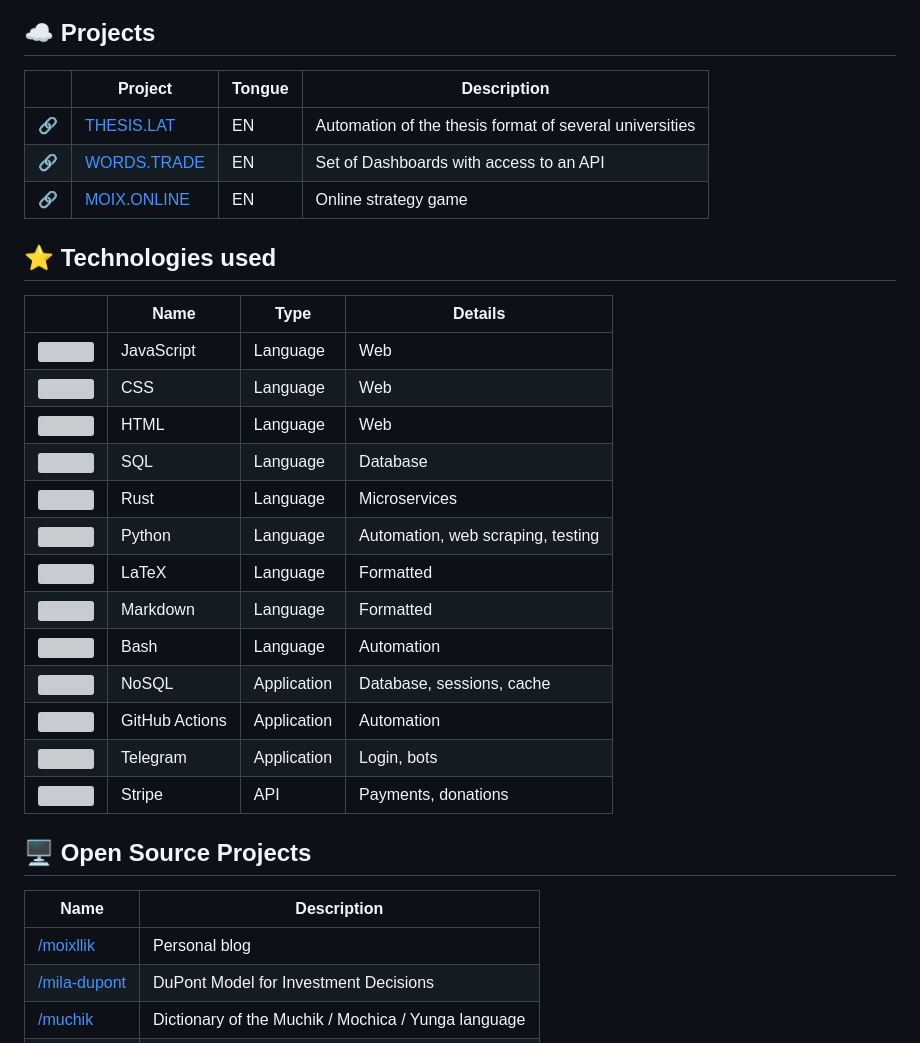
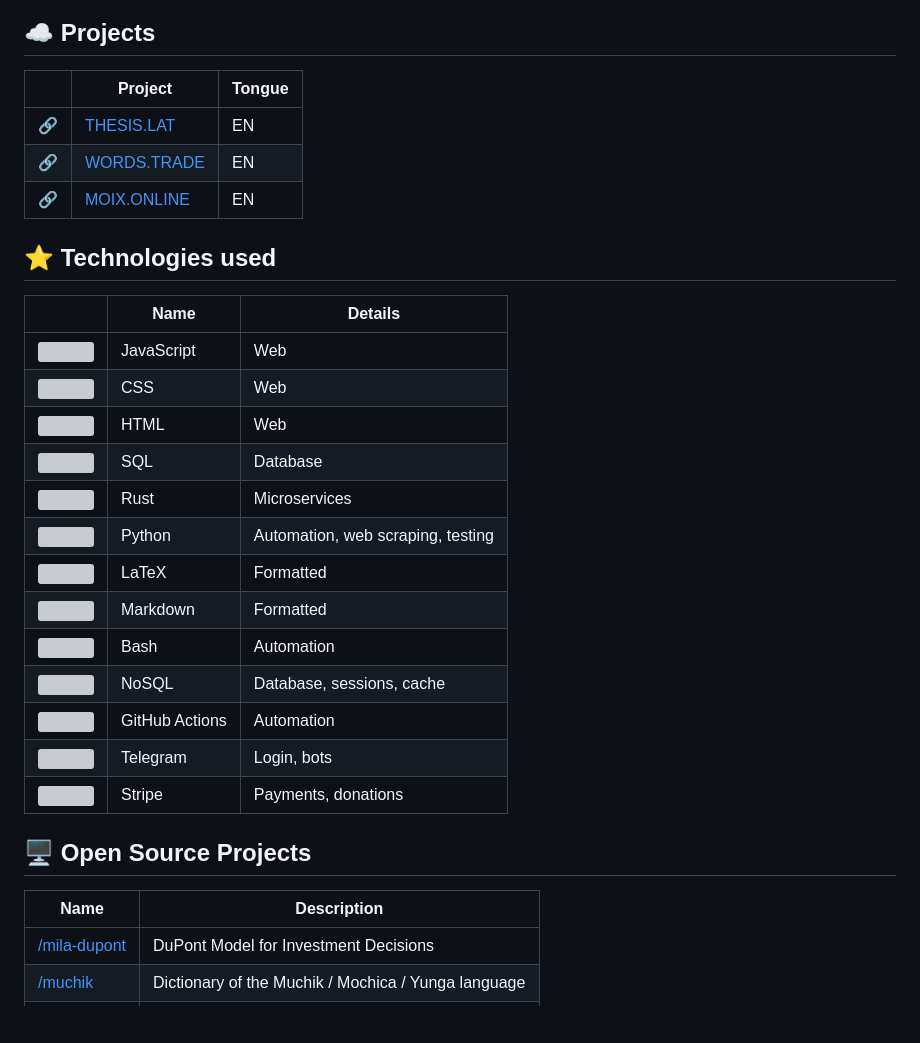
Before and after one commit to moixllik/moixllik, a Markdown page: README.md, the part around the change. Drawn GitHub-style; blank space fills up the shorter version; grey boxes are pictures that could not be loaded.

```diff
--- a/README.md
+++ b/README.md
@@ -8,37 +8,36 @@
 
 <!-- https://www.webfx.com/tools/emoji-cheat-sheet/ -->
 
-|        | Project                            | Tongue | Description                                             |
-| ------ | ---------------------------------- | ------ | ------------------------------------------------------- |
-| :link: | [THESIS.LAT](https://thesis.lat)   | EN     | Automation of the thesis format of several universities |
-| :link: | [WORDS.TRADE](https://words.trade) | EN     | Set of Dashboards with access to an API                 |
-| :link: | [MOIX.ONLINE](https://moix.online) | EN     | Online strategy game                                    |
+|        | Project                            | Tongue |
+| ------ | ---------------------------------- | ------ |
+| :link: | [THESIS.LAT](https://thesis.lat)   | EN     |
+| :link: | [WORDS.TRADE](https://words.trade) | EN     |
+| :link: | [MOIX.ONLINE](https://moix.online) | EN     |
 
 ## :star: Technologies used
 
 <!-- https://icongr.am/simple -->
 
-|                                                                                    | Name           | Type        | Details                   |
-| ---------------------------------------------------------------------------------- | -------------- | ----------- | ------------------------- |
-| ![](https://icongr.am/simple/javascript.svg?size=16&color=ff7700&colored=false)    | JavaScript     | Language    | Web                       |
-| ![](https://icongr.am/simple/css3.svg?size=16&color=ff7700&colored=false)          | CSS            | Language    | Web                       |
-| ![](https://icongr.am/simple/html5.svg?size=16&color=ff7700&colored=false)         | HTML           | Language    | Web                       |
-| ![](https://icongr.am/simple/sqlite.svg?size=16&color=ff7700&colored=false)        | SQL            | Language    | Database                  |
-| ![](https://icongr.am/simple/rust.svg?size=16&color=ff7700&colored=false)          | Rust           | Language    | Microservices             |
-| ![](https://icongr.am/simple/python.svg?size=16&color=ff7700&colored=false)        | Python         | Language    | Automation, web scraping, testing  |
-| ![](https://icongr.am/simple/latex.svg?size=16&color=ff7700&colored=false)         | LaTeX          | Language    | Formatted                 |
-| ![](https://icongr.am/simple/markdown.svg?size=16&color=ff7700&colored=false)      | Markdown       | Language    | Formatted                 |
-| ![](https://icongr.am/simple/gnubash.svg?size=16&color=ff7700&colored=false)       | Bash           | Language    | Automation                |
-| ![](https://icongr.am/simple/json.svg?size=16&color=ff7700&colored=false)          | NoSQL          | Application | Database, sessions, cache |
-| ![](https://icongr.am/simple/githubactions.svg?size=16&color=ff7700&colored=false) | GitHub Actions | Application | Automation                |
-| ![](https://icongr.am/simple/telegram.svg?size=16&color=ff7700&colored=false)      | Telegram       | Application | Login, bots               |
-| ![](https://icongr.am/simple/stripe.svg?size=16&color=ff7700&colored=false)        | Stripe         | API         | Payments, donations       |
+|                                                                                    | Name           | Details                   |
+| ---------------------------------------------------------------------------------- | -------------- | ------------------------- |
+| ![](https://icongr.am/simple/javascript.svg?size=16&color=ff7700&colored=false)    | JavaScript     | Web                       |
+| ![](https://icongr.am/simple/css3.svg?size=16&color=ff7700&colored=false)          | CSS            | Web                       |
+| ![](https://icongr.am/simple/html5.svg?size=16&color=ff7700&colored=false)         | HTML           | Web                       |
+| ![](https://icongr.am/simple/sqlite.svg?size=16&color=ff7700&colored=false)        | SQL            | Database                  |
+| ![](https://icongr.am/simple/rust.svg?size=16&color=ff7700&colored=false)          | Rust           | Microservices             |
+| ![](https://icongr.am/simple/python.svg?size=16&color=ff7700&colored=false)        | Python         | Automation, web scraping, testing  |
+| ![](https://icongr.am/simple/latex.svg?size=16&color=ff7700&colored=false)         | LaTeX          | Formatted                 |
+| ![](https://icongr.am/simple/markdown.svg?size=16&color=ff7700&colored=false)      | Markdown       | Formatted                 |
+| ![](https://icongr.am/simple/gnubash.svg?size=16&color=ff7700&colored=false)       | Bash           | Automation                |
+| ![](https://icongr.am/simple/json.svg?size=16&color=ff7700&colored=false)          | NoSQL          | Database, sessions, cache |
+| ![](https://icongr.am/simple/githubactions.svg?size=16&color=ff7700&colored=false) | GitHub Actions | Automation                |
+| ![](https://icongr.am/simple/telegram.svg?size=16&color=ff7700&colored=false)      | Telegram       | Login, bots               |
+| ![](https://icongr.am/simple/stripe.svg?size=16&color=ff7700&colored=false)        | Stripe         | Payments, donations       |
 
 ## :desktop_computer: Open Source Projects
 
 | Name                                                    | Description                                         |
 | ------------------------------------------------------- | --------------------------------------------------- |
-| [/moixllik](https://moixllik.github.io/moixllik/)       | Personal blog                                       |
 | [/mila-dupont](https://moixllik.github.io/mila-dupont/) | DuPont Model for Investment Decisions               |
 | [/muchik](https://moixllik.github.io/muchik/)           | Dictionary of the Muchik / Mochica / Yunga language |
 | [/studio](https://moixllik.github.io/studio/)           | Examples of learning on various programming topics  |
```
